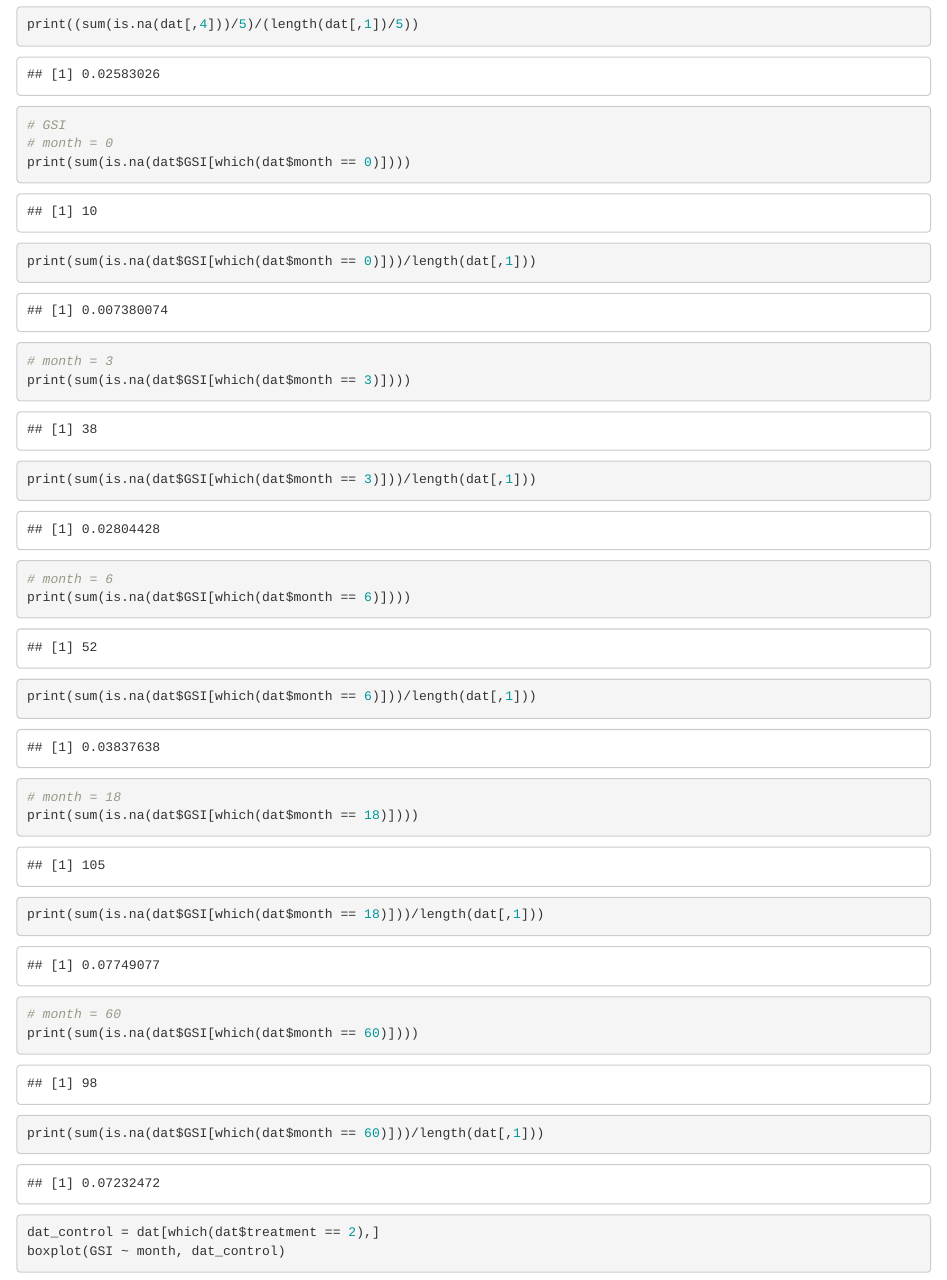
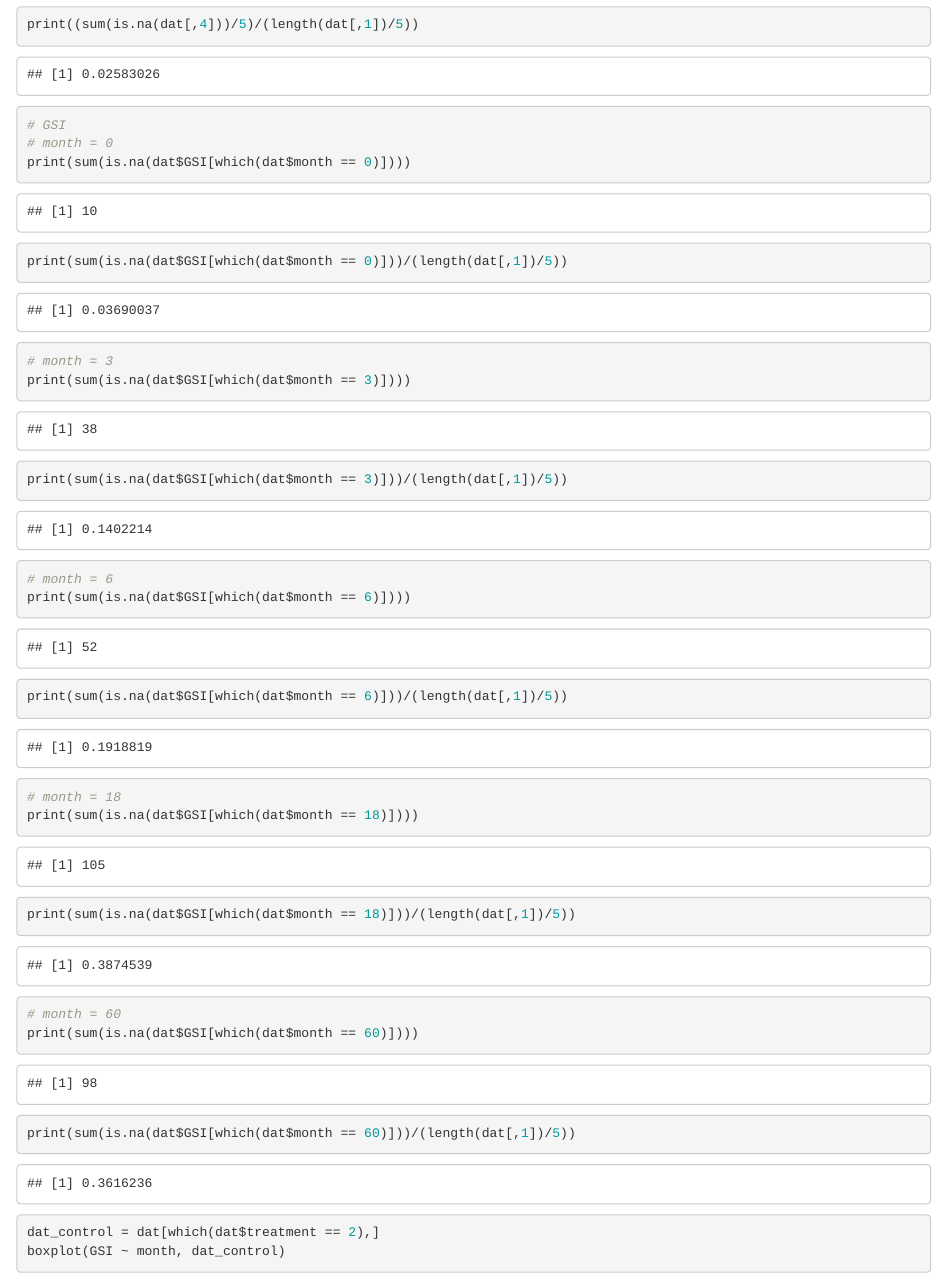
Before and after one commit to NaitongChen/STAT550IndividualProject, an R Markdown document (final_project.Rmd): the page in a window 1100 px wide, from 3270 px down. Rendered offline with R 4.5, knitr and Pandoc, with nearby package versions.

Commit message:
eda done

````diff
--- a/final_project.Rmd
+++ b/final_project.Rmd
@@ -86,19 +86,19 @@ print((sum(is.na(dat[,4]))/5)/(length(dat[,1])/5))
 # GSI
 # month = 0
 print(sum(is.na(dat$GSI[which(dat$month == 0)])))
-print(sum(is.na(dat$GSI[which(dat$month == 0)]))/length(dat[,1]))
+print(sum(is.na(dat$GSI[which(dat$month == 0)]))/(length(dat[,1])/5))
 # month = 3
 print(sum(is.na(dat$GSI[which(dat$month == 3)])))
-print(sum(is.na(dat$GSI[which(dat$month == 3)]))/length(dat[,1]))
+print(sum(is.na(dat$GSI[which(dat$month == 3)]))/(length(dat[,1])/5))
 # month = 6
 print(sum(is.na(dat$GSI[which(dat$month == 6)])))
-print(sum(is.na(dat$GSI[which(dat$month == 6)]))/length(dat[,1]))
+print(sum(is.na(dat$GSI[which(dat$month == 6)]))/(length(dat[,1])/5))
 # month = 18
 print(sum(is.na(dat$GSI[which(dat$month == 18)])))
-print(sum(is.na(dat$GSI[which(dat$month == 18)]))/length(dat[,1]))
+print(sum(is.na(dat$GSI[which(dat$month == 18)]))/(length(dat[,1])/5))
 # month = 60
 print(sum(is.na(dat$GSI[which(dat$month == 60)])))
-print(sum(is.na(dat$GSI[which(dat$month == 60)]))/length(dat[,1]))
+print(sum(is.na(dat$GSI[which(dat$month == 60)]))/(length(dat[,1])/5))
 ```
 
 ```{r boxplot.over.time}
````
Also changed, not shown: report/header.tex, report/main.pdf, report/main.tex, report/sections/confirmatory.tex, report/sections/eda.tex, report/sections/introduction.tex.
